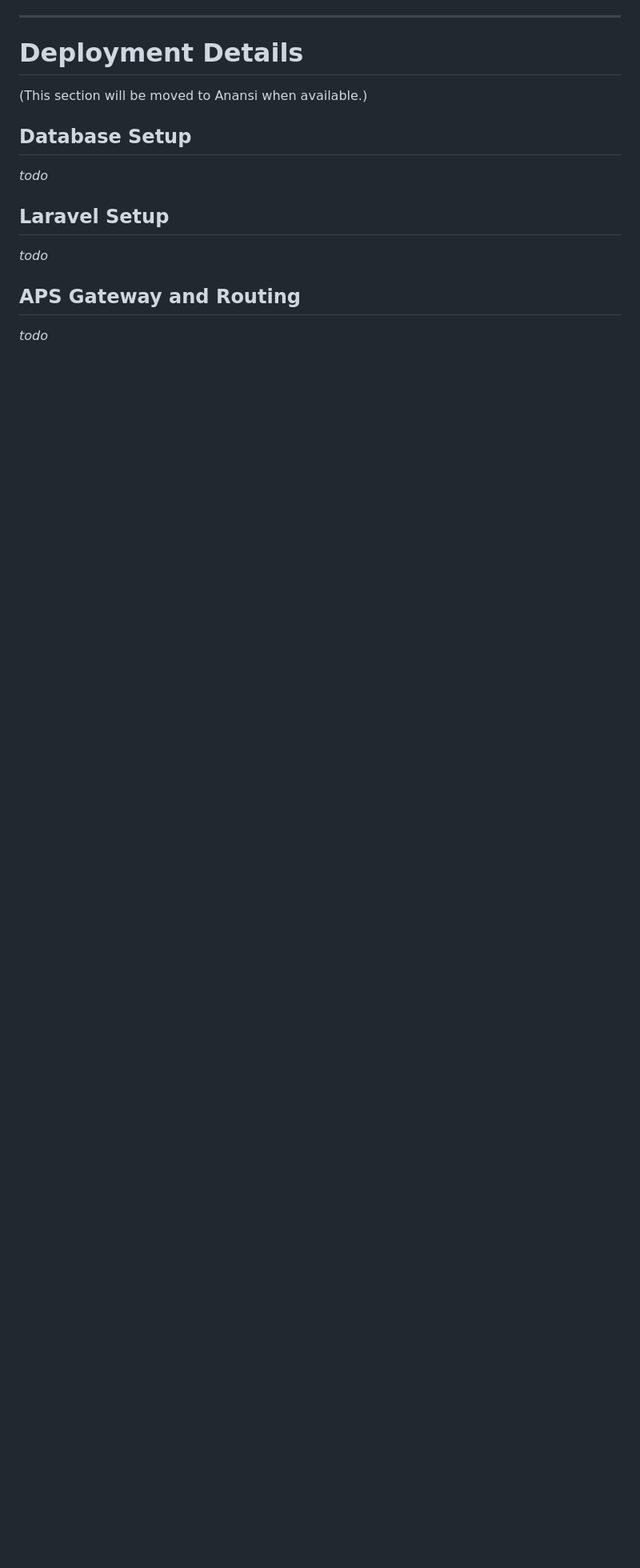
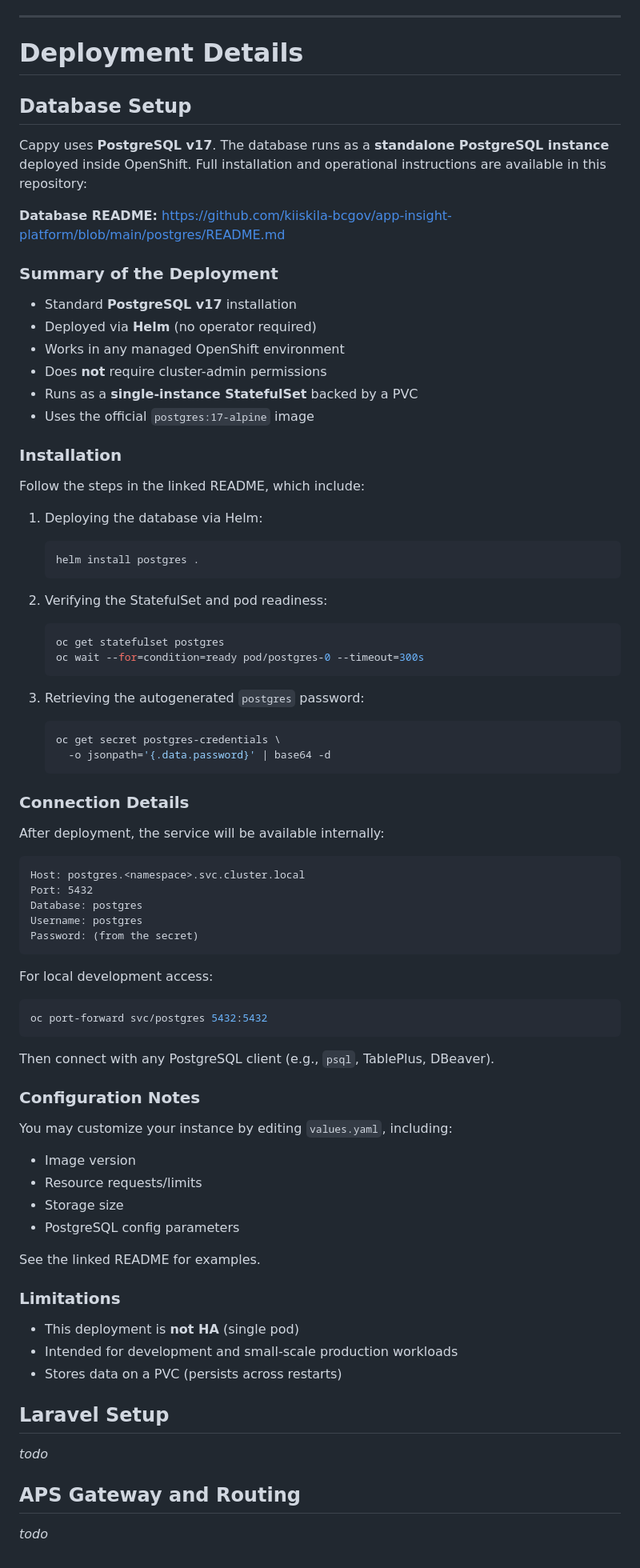
Before and after one commit to bcgov/cappy, a Markdown page: README.md, the part around the change. Shown at 80% size. Rendered like a GitHub page; blank space fills up the shorter version.

Commit message:
README with PostgreSQL deployment details
Added detailed PostgreSQL v17 deployment instructions, including setup, installation steps, connection details, configuration notes, and limitations.

````diff
--- a/README.md
+++ b/README.md
@@ -238,11 +238,82 @@ Laravel is open-sourced software licensed under the [MIT license](https://openso
 
 # Deployment Details
 
-(This section will be moved to Anansi when available.)
-
 ## Database Setup
 
-*todo*
+Cappy uses **PostgreSQL v17**. The database runs as a **standalone PostgreSQL instance** deployed inside OpenShift. Full installation and operational instructions are available in this repository:
+
+**Database README:**
+[https://github.com/kiiskila-bcgov/app-insight-platform/blob/main/postgres/README.md](https://github.com/kiiskila-bcgov/app-insight-platform/blob/main/postgres/README.md)
+
+### Summary of the Deployment
+
+* Standard **PostgreSQL v17** installation
+* Deployed via **Helm** (no operator required)
+* Works in any managed OpenShift environment
+* Does **not** require cluster-admin permissions
+* Runs as a **single-instance StatefulSet** backed by a PVC
+* Uses the official `postgres:17-alpine` image
+
+### Installation
+
+Follow the steps in the linked README, which include:
+
+1. Deploying the database via Helm:
+
+   ```bash
+   helm install postgres .
+   ```
+
+2. Verifying the StatefulSet and pod readiness:
+
+   ```bash
+   oc get statefulset postgres
+   oc wait --for=condition=ready pod/postgres-0 --timeout=300s
+   ```
+
+3. Retrieving the autogenerated `postgres` password:
+
+   ```bash
+   oc get secret postgres-credentials \
+     -o jsonpath='{.data.password}' | base64 -d
+   ```
+
+### Connection Details
+
+After deployment, the service will be available internally:
+
+```
+Host: postgres.<namespace>.svc.cluster.local
+Port: 5432
+Database: postgres
+Username: postgres
+Password: (from the secret)
+```
+
+For local development access:
+
+```bash
+oc port-forward svc/postgres 5432:5432
+```
+
+Then connect with any PostgreSQL client (e.g., `psql`, TablePlus, DBeaver).
+
+### Configuration Notes
+
+You may customize your instance by editing `values.yaml`, including:
+
+* Image version
+* Resource requests/limits
+* Storage size
+* PostgreSQL config parameters
+
+See the linked README for examples.
+
+### Limitations
+
+* This deployment is **not HA** (single pod)
+* Intended for development and small-scale production workloads
+* Stores data on a PVC (persists across restarts)
 
 ## Laravel Setup
 
````
